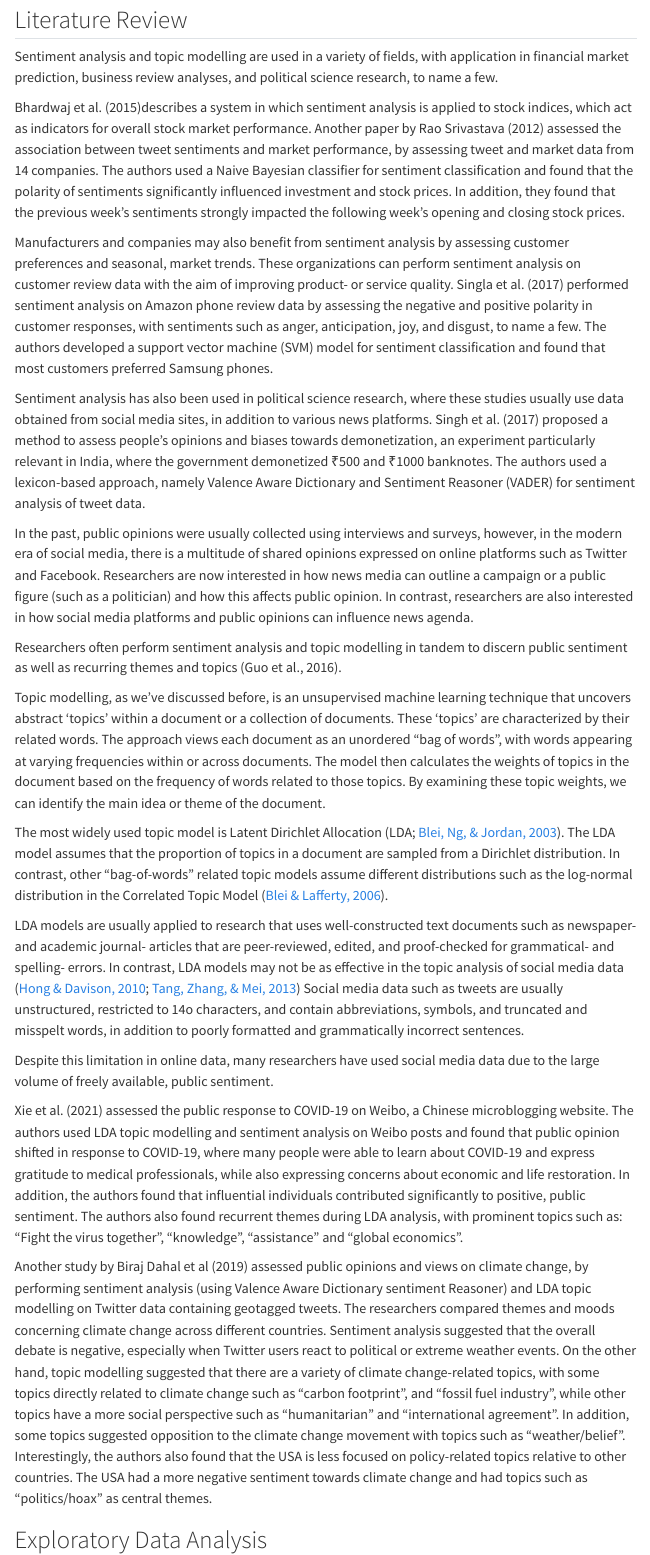
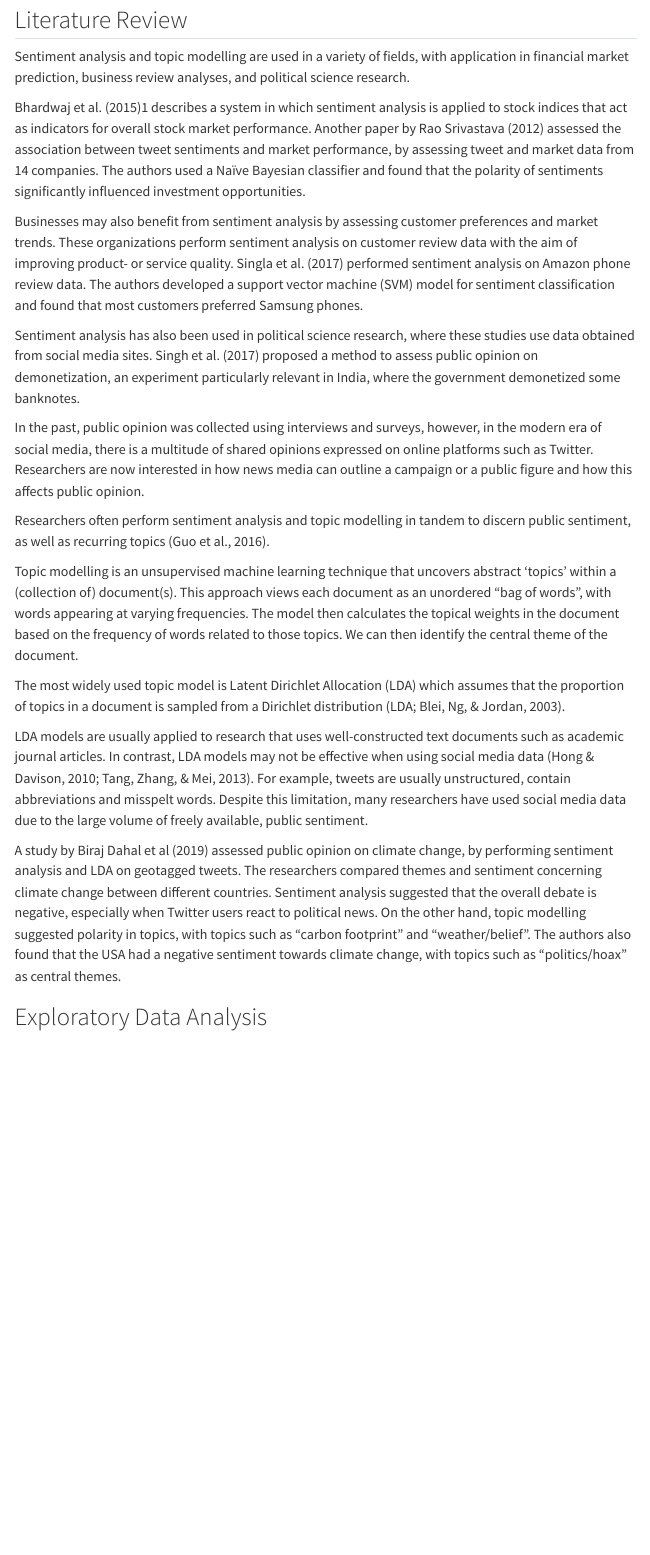
Before and after one commit to thabo562/STA5073Z_Assignment2, a Quarto document (Index.qmd): the page in a window 1100 px wide, from 1400 px down. Rendered offline with R 4.5, knitr and Pandoc in place of Quarto, with nearby package versions; code that draws random numbers runs with fixed seeds of ours; some code elsewhere in the file could not run offline; menus at the side of the page are left out.

Commit message:
add changes

```diff
--- a/Index.qmd
+++ b/Index.qmd
@@ -28,29 +28,25 @@ And lastly, we aim to employ the use of an LLM such as ChatGPT to evaluate and c
 
 ## Literature Review
 
-Sentiment analysis and topic modelling are used in a variety of fields, with application in financial market prediction, business review analyses, and political science research, to name a few.
+Sentiment analysis and topic modelling are used in a variety of fields, with application in financial market prediction, business review analyses, and political science research.
 
-Bhardwaj et al. (2015)describes a system in which sentiment analysis is applied to stock indices, which act as indicators for overall stock market performance. Another paper by Rao Srivastava (2012) assessed the association between tweet sentiments and market performance, by assessing tweet and market data from 14 companies. The authors used a Naive Bayesian classifier for sentiment classification and found that the polarity of sentiments significantly influenced investment and stock prices. In addition, they found that the previous week's sentiments strongly impacted the following week's opening and closing stock prices.
+Bhardwaj et al. (2015)1 describes a system in which sentiment analysis is applied to stock indices that act as indicators for overall stock market performance. Another paper by Rao Srivastava (2012) assessed the association between tweet sentiments and market performance, by assessing tweet and market data from 14 companies. The authors used a Naïve Bayesian classifier and found that the polarity of sentiments significantly influenced investment opportunities.
 
-Manufacturers and companies may also benefit from sentiment analysis by assessing customer preferences and seasonal, market trends. These organizations can perform sentiment analysis on customer review data with the aim of improving product- or service quality. Singla et al. (2017) performed sentiment analysis on Amazon phone review data by assessing the negative and positive polarity in customer responses, with sentiments such as anger, anticipation, joy, and disgust, to name a few. The authors developed a support vector machine (SVM) model for sentiment classification and found that most customers preferred Samsung phones.
+Businesses may also benefit from sentiment analysis by assessing customer preferences and market trends. These organizations perform sentiment analysis on customer review data with the aim of improving product- or service quality. Singla et al. (2017) performed sentiment analysis on Amazon phone review data. The authors developed a support vector machine (SVM) model for sentiment classification and found that most customers preferred Samsung phones.
 
-Sentiment analysis has also been used in political science research, where these studies usually use data obtained from social media sites, in addition to various news platforms. Singh et al. (2017) proposed a method to assess people's opinions and biases towards demonetization, an experiment particularly relevant in India, where the government demonetized ₹500 and ₹1000 banknotes. The authors used a lexicon-based approach, namely Valence Aware Dictionary and Sentiment Reasoner (VADER) for sentiment analysis of tweet data.
+Sentiment analysis has also been used in political science research, where these studies use data obtained from social media sites. Singh et al. (2017) proposed a method to assess public opinion on demonetization, an experiment particularly relevant in India, where the government demonetized some banknotes.
 
-In the past, public opinions were usually collected using interviews and surveys, however, in the modern era of social media, there is a multitude of shared opinions expressed on online platforms such as Twitter and Facebook. Researchers are now interested in how news media can outline a campaign or a public figure (such as a politician) and how this affects public opinion. In contrast, researchers are also interested in how social media platforms and public opinions can influence news agenda.
+In the past, public opinion was collected using interviews and surveys, however, in the modern era of social media, there is a multitude of shared opinions expressed on online platforms such as Twitter. Researchers are now interested in how news media can outline a campaign or a public figure and how this affects public opinion.
 
-Researchers often perform sentiment analysis and topic modelling in tandem to discern public sentiment as well as recurring themes and topics (Guo et al., 2016).
+Researchers often perform sentiment analysis and topic modelling in tandem to discern public sentiment, as well as recurring topics (Guo et al., 2016).
 
-Topic modelling, as we've discussed before, is an unsupervised machine learning technique that uncovers abstract 'topics' within a document or a collection of documents. These 'topics' are characterized by their related words. The approach views each document as an unordered "bag of words", with words appearing at varying frequencies within or across documents. The model then calculates the weights of topics in the document based on the frequency of words related to those topics. By examining these topic weights, we can identify the main idea or theme of the document.
+Topic modelling is an unsupervised machine learning technique that uncovers abstract 'topics' within a (collection of) document(s). This approach views each document as an unordered "bag of words", with words appearing at varying frequencies. The model then calculates the topical weights in the document based on the frequency of words related to those topics. We can then identify the central theme of the document.
 
-The most widely used topic model is Latent Dirichlet Allocation (LDA; [Blei, Ng, & Jordan, 2003](https://journals.sagepub.com/doi/full/10.1177/1077699016639231?casa_token=AqG6yoJ0bO4AAAAA%3AXRI38ZwQ96TiSF7EYwbSaq5xnH79pGqIlKTAbxOyMU80bK7ZFmRj1HkwHGBMPiQfbYqEwzWUYJwm2-M#bibr4-1077699016639231)). The LDA model assumes that the proportion of topics in a document are sampled from a Dirichlet distribution. In contrast, other "bag-of-words" related topic models assume different distributions such as the log-normal distribution in the Correlated Topic Model ([Blei & Lafferty, 2006](https://journals.sagepub.com/doi/full/10.1177/1077699016639231?casa_token=AqG6yoJ0bO4AAAAA%3AXRI38ZwQ96TiSF7EYwbSaq5xnH79pGqIlKTAbxOyMU80bK7ZFmRj1HkwHGBMPiQfbYqEwzWUYJwm2-M#bibr3-1077699016639231)).
+The most widely used topic model is Latent Dirichlet Allocation (LDA) which assumes that the proportion of topics in a document is sampled from a Dirichlet distribution (LDA; Blei, Ng, & Jordan, 2003).
 
-LDA models are usually applied to research that uses well-constructed text documents such as newspaper- and academic journal- articles that are peer-reviewed, edited, and proof-checked for grammatical- and spelling- errors. In contrast, LDA models may not be as effective in the topic analysis of social media data ([Hong & Davison, 2010](https://journals.sagepub.com/doi/full/10.1177/1077699016639231?casa_token=AqG6yoJ0bO4AAAAA%3AXRI38ZwQ96TiSF7EYwbSaq5xnH79pGqIlKTAbxOyMU80bK7ZFmRj1HkwHGBMPiQfbYqEwzWUYJwm2-M#bibr11-1077699016639231); [Tang, Zhang, & Mei, 2013](https://journals.sagepub.com/doi/full/10.1177/1077699016639231?casa_token=AqG6yoJ0bO4AAAAA%3AXRI38ZwQ96TiSF7EYwbSaq5xnH79pGqIlKTAbxOyMU80bK7ZFmRj1HkwHGBMPiQfbYqEwzWUYJwm2-M#bibr36-1077699016639231)) Social media data such as tweets are usually unstructured, restricted to 14o characters, and contain abbreviations, symbols, and truncated and misspelt words, in addition to poorly formatted and grammatically incorrect sentences.
+LDA models are usually applied to research that uses well-constructed text documents such as academic journal articles. In contrast, LDA models may not be effective when using social media data (Hong & Davison, 2010; Tang, Zhang, & Mei, 2013). For example, tweets are usually unstructured, contain abbreviations and misspelt words. Despite this limitation, many researchers have used social media data due to the large volume of freely available, public sentiment.
 
-Despite this limitation in online data, many researchers have used social media data due to the large volume of freely available, public sentiment.
-
-Xie et al. (2021) assessed the public response to COVID-19 on Weibo, a Chinese microblogging website. The authors used LDA topic modelling and sentiment analysis on Weibo posts and found that public opinion shifted in response to COVID-19, where many people were able to learn about COVID-19 and express gratitude to medical professionals, while also expressing concerns about economic and life restoration. In addition, the authors found that influential individuals contributed significantly to positive, public sentiment. The authors also found recurrent themes during LDA analysis, with prominent topics such as: "Fight the virus together", "knowledge", "assistance" and "global economics".
-
-Another study by Biraj Dahal et al (2019) assessed public opinions and views on climate change, by performing sentiment analysis (using Valence Aware Dictionary sentiment Reasoner) and LDA topic modelling on Twitter data containing geotagged tweets. The researchers compared themes and moods concerning climate change across different countries. Sentiment analysis suggested that the overall debate is negative, especially when Twitter users react to political or extreme weather events. On the other hand, topic modelling suggested that there are a variety of climate change-related topics, with some topics directly related to climate change such as "carbon footprint", and "fossil fuel industry", while other topics have a more social perspective such as "humanitarian" and "international agreement". In addition, some topics suggested opposition to the climate change movement with topics such as "weather/belief". Interestingly, the authors also found that the USA is less focused on policy-related topics relative to other countries. The USA had a more negative sentiment towards climate change and had topics such as "politics/hoax" as central themes.
+A study by Biraj Dahal et al (2019) assessed public opinion on climate change, by performing sentiment analysis and LDA on geotagged tweets. The researchers compared themes and sentiment concerning climate change between different countries. Sentiment analysis suggested that the overall debate is negative, especially when Twitter users react to political news. On the other hand, topic modelling suggested polarity in topics, with topics such as "carbon footprint" and "weather/belief". The authors also found that the USA had a negative sentiment towards climate change, with topics such as "politics/hoax" as central themes.
 
 ## Exploratory Data Analysis
 
```
Also changed, not shown: References.qmd (+0 -2 lines), docs/search.json, Index.qmd (21 more changed lines), 2 other files.
